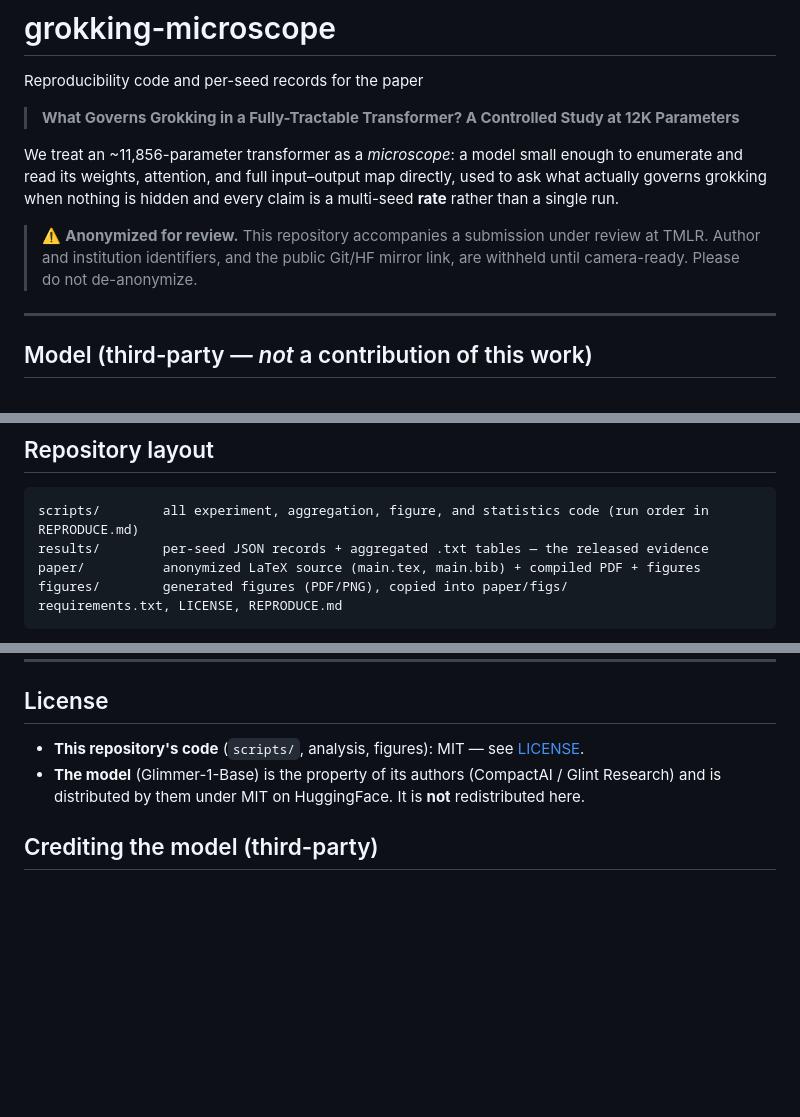
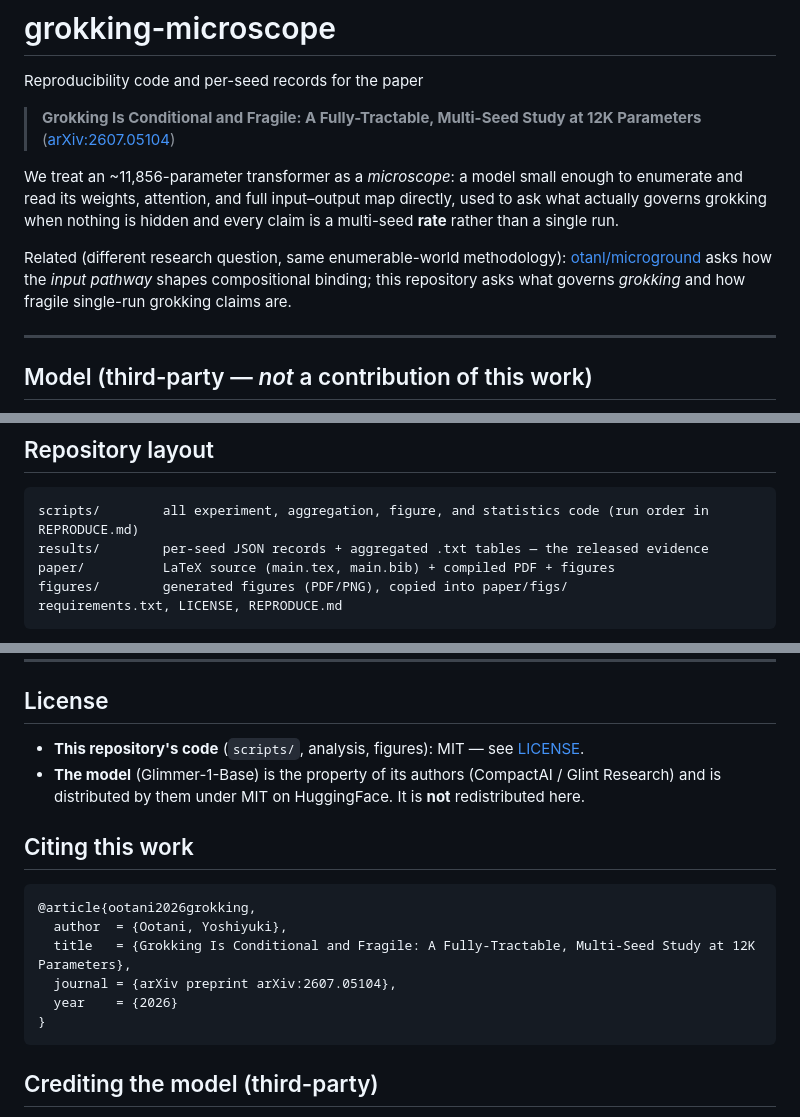
Before and after one commit to otanl/grokking-microscope, a Markdown page: README.md, 3 parts joined by grey strips. GitHub-like rendering; blank space fills up the shorter version.

Commit message:
README: align title with arXiv v1, drop stale anonymization note, add citation + related repo
Co-Authored-By: Claude Fable 5 <noreply@anthropic.com>

````diff
--- a/README.md
+++ b/README.md
@@ -2,16 +2,18 @@
 
 Reproducibility code and per-seed records for the paper
 
-> **What Governs Grokking in a Fully-Tractable Transformer? A Controlled Study at 12K Parameters**
+> **Grokking Is Conditional and Fragile: A Fully-Tractable, Multi-Seed Study at 12K Parameters**
+> ([arXiv:2607.05104](https://arxiv.org/abs/2607.05104))
 
 We treat an ~11,856-parameter transformer as a *microscope*: a model small enough to
 enumerate and read its weights, attention, and full input–output map directly, used to ask
 what actually governs grokking when nothing is hidden and every claim is a multi-seed **rate**
 rather than a single run.
 
-> ⚠️ **Anonymized for review.** This repository accompanies a submission under review at
-> TMLR. Author and institution identifiers, and the public Git/HF mirror link, are withheld
-> until camera-ready. Please do not de-anonymize.
+Related (different research question, same enumerable-world methodology):
+[otanl/microground](https://github.com/otanl/microground) asks how the *input pathway* shapes
+compositional binding; this repository asks what governs *grokking* and how fragile single-run
+grokking claims are.
 
 ---
 
@@ -84,7 +86,7 @@ huggingface_hub 1.20.1, numpy 2.4.6, matplotlib 3.11.0).
 ```
 scripts/        all experiment, aggregation, figure, and statistics code (run order in REPRODUCE.md)
 results/        per-seed JSON records + aggregated .txt tables — the released evidence
-paper/          anonymized LaTeX source (main.tex, main.bib) + compiled PDF + figures
+paper/          LaTeX source (main.tex, main.bib) + compiled PDF + figures
 figures/        generated figures (PDF/PNG), copied into paper/figs/
 requirements.txt, LICENSE, REPRODUCE.md
 ```
@@ -117,6 +119,17 @@ exactly without retraining.
 - **The model** (Glimmer-1-Base) is the property of its authors (CompactAI / Glint Research)
   and is distributed by them under MIT on HuggingFace. It is **not** redistributed here.
 
+## Citing this work
+
+```bibtex
+@article{ootani2026grokking,
+  author  = {Ootani, Yoshiyuki},
+  title   = {Grokking Is Conditional and Fragile: A Fully-Tractable, Multi-Seed Study at 12K Parameters},
+  journal = {arXiv preprint arXiv:2607.05104},
+  year    = {2026}
+}
+```
+
 ## Crediting the model (third-party)
 
 This model is **not** a contribution of this work; we neither created nor trained it. If your
````
